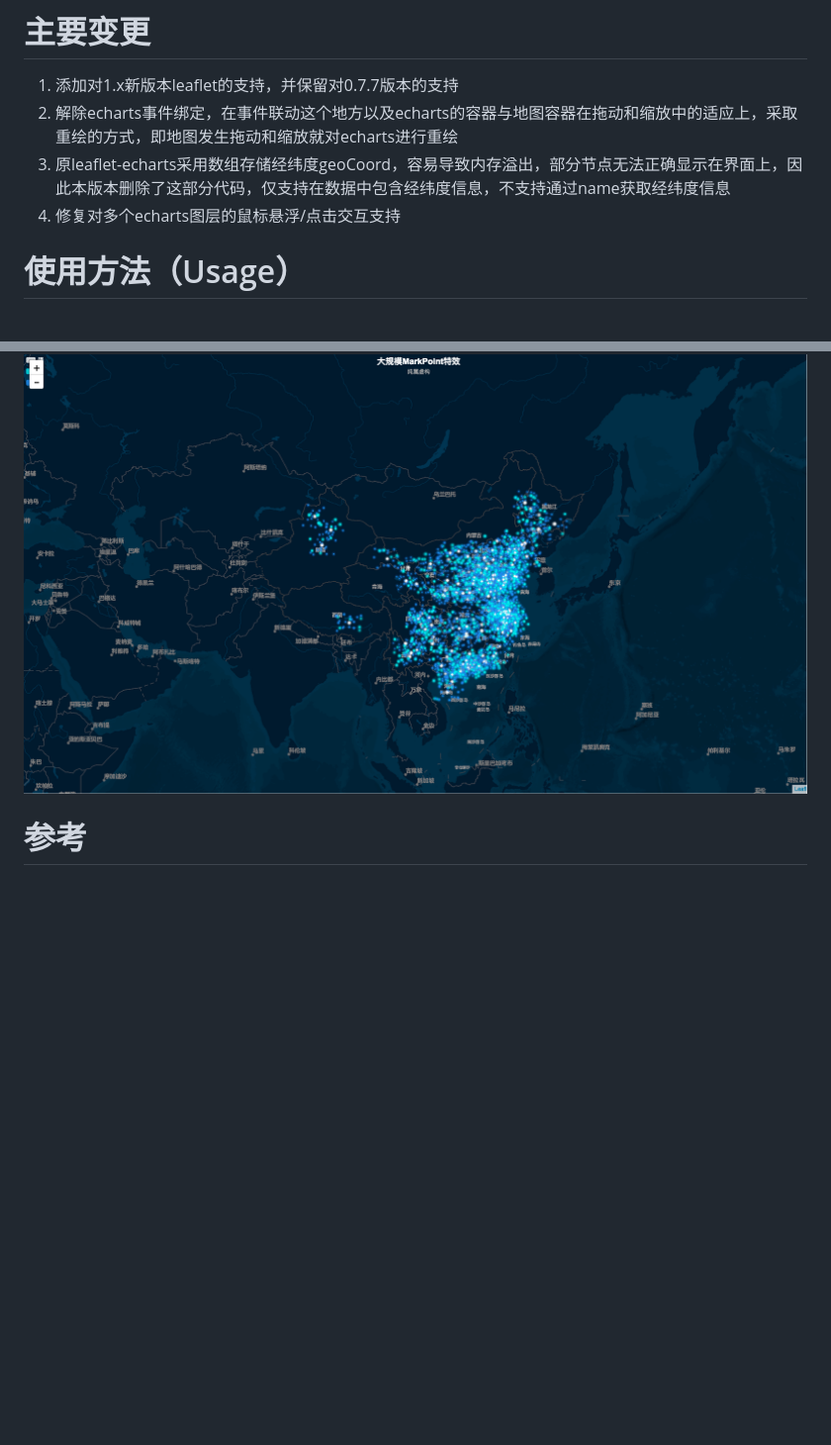
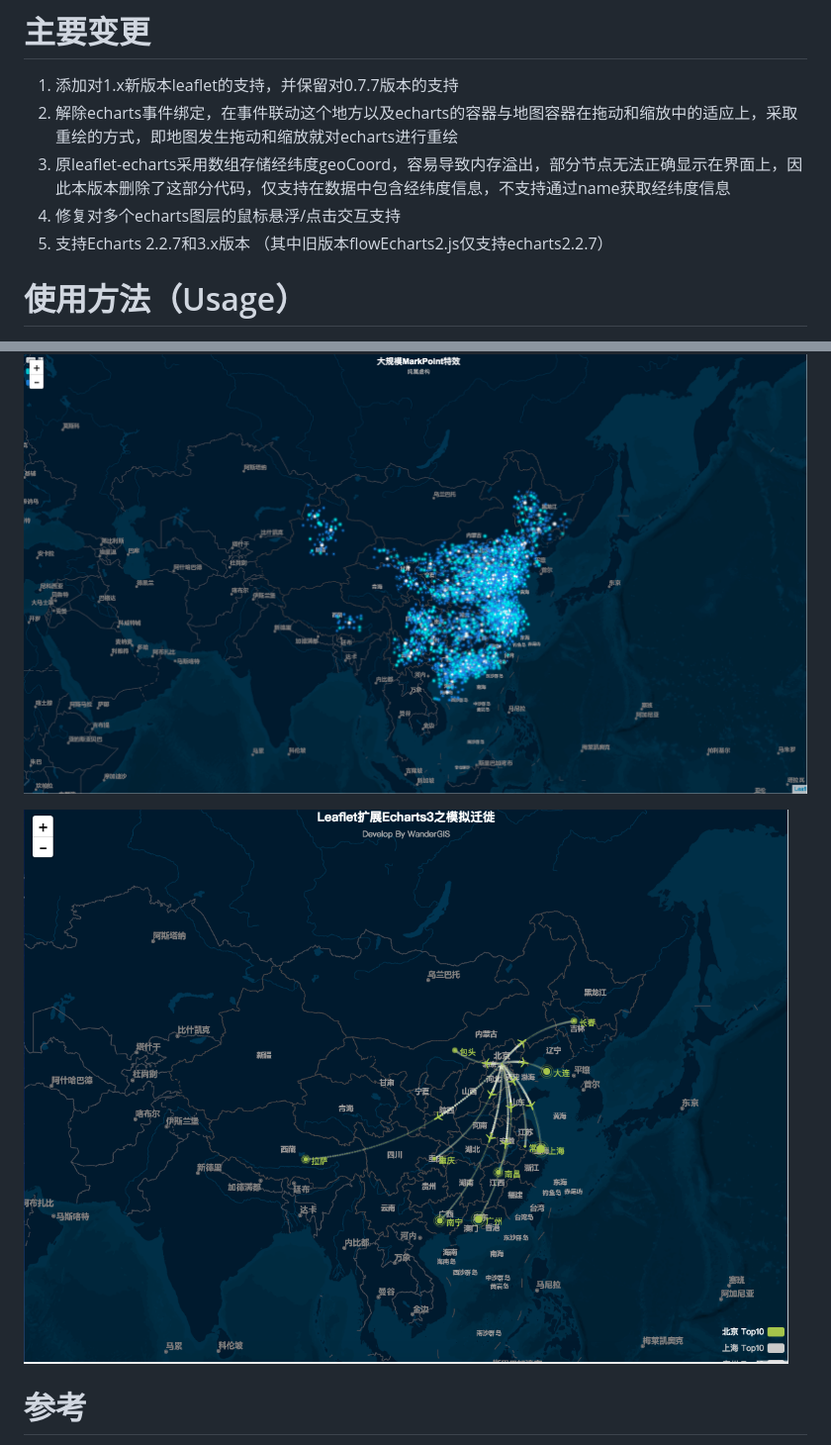
Before and after one commit to flowfyre/Leaflet.FlowEcharts, a Markdown page: README.md, 2 parts joined by grey strips. Shown: that part at 99% size. Drawn GitHub-style; pictures changed too: examples/echarts3.png (added); blank space fills up the shorter version.

Commit message:
suport echarts3.x

```diff
--- a/README.md
+++ b/README.md
@@ -8,7 +8,7 @@ A plugin for leaflet to load echarts map and make BigData Visualization.
 2. 解除echarts事件绑定，在事件联动这个地方以及echarts的容器与地图容器在拖动和缩放中的适应上，采取重绘的方式，即地图发生拖动和缩放就对echarts进行重绘
 3. 原leaflet-echarts采用数组存储经纬度geoCoord，容易导致内存溢出，部分节点无法正确显示在界面上，因此本版本删除了这部分代码，仅支持在数据中包含经纬度信息，不支持通过name获取经纬度信息
 4. 修复对多个echarts图层的鼠标悬浮/点击交互支持
-
+5. 支持Echarts 2.2.7和3.x版本 （其中旧版本flowEcharts2.js仅支持echarts2.2.7）
 
 
 
@@ -35,6 +35,9 @@ A plugin for leaflet to load echarts map and make BigData Visualization.
 
 ![](https://github.com/flowfyre/Leaflet.FlowEcharts/blob/master/examples/demo2.png)
 
+![](https://github.com/flowfyre/Leaflet.FlowEcharts/blob/master/examples/echarts3.png)
+
+
 # 参考
 
 >[https://github.com/ecomfe/echarts](https://github.com/ecomfe/echarts)
```
Also changed, not shown: 5 other files.
